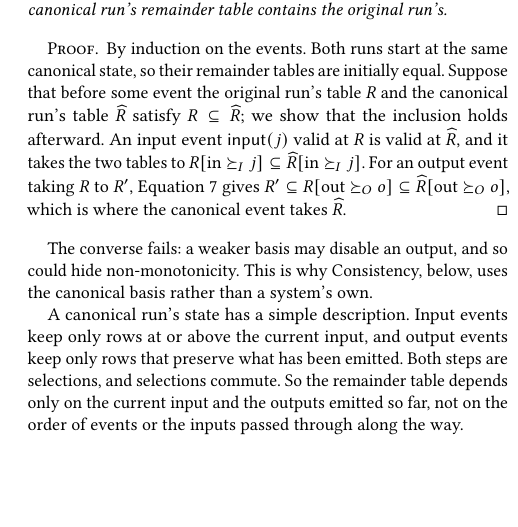
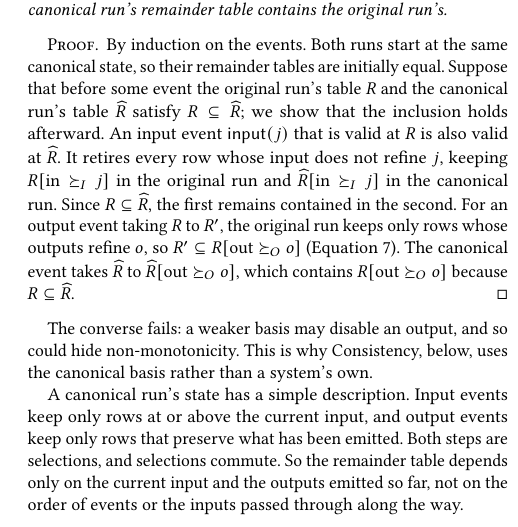
Before and after one commit to jhellerstein/coord-criterion, a LaTeX document (main.tex, which reads sections/functional-calm.tex): part of one column of page 6 of 25, cut so that both start at the same text, the shorter picture padded with empty space. Compiled offline with pdfLaTeX.

Commit message:
wip: spell out input and output steps in canonical-equivalents proof

```diff
--- a/sections/functional-calm.tex
+++ b/sections/functional-calm.tex
@@ -490,12 +490,16 @@ each event, the canonical run's remainder table contains the original run's.
 By induction on the events.  Both runs start at the same canonical state, so
 their remainder tables are initially equal.  Suppose that before some event the
 original run's table $R$ and the canonical run's table $\widehat R$ satisfy
-$R\subseteq\widehat R$; we show that the inclusion holds afterward.  An input event
-$\mathsf{input}(j)$ valid at $R$ is valid at $\widehat R$, and it takes the two
-tables to $R[\mathrm{in}\succeq_I j]\subseteq\widehat R[\mathrm{in}\succeq_I j]$.  For an output event taking $R$ to $R'$,
-Equation~\ref{eq:supported-output-action} gives
-$R'\subseteq R[\mathrm{out}\succeq_O o]\subseteq\widehat R[\mathrm{out}\succeq_O o]$,
-which is where the canonical event takes $\widehat R$.
+$R\subseteq\widehat R$; we show that the inclusion holds afterward.  An input event $\mathsf{input}(j)$ that is valid at $R$ is also valid at
+$\widehat R$.  It retires every row whose input does not refine $j$, keeping
+$R[\mathrm{in}\succeq_I j]$ in the original run and
+$\widehat R[\mathrm{in}\succeq_I j]$ in the canonical run.  Since
+$R\subseteq\widehat R$, the first remains contained in the second.  For an
+output event taking $R$ to $R'$, the original run keeps only rows whose outputs
+refine $o$, so $R'\subseteq R[\mathrm{out}\succeq_O o]$
+(Equation~\ref{eq:supported-output-action}).  The canonical event takes
+$\widehat R$ to $\widehat R[\mathrm{out}\succeq_O o]$, which contains
+$R[\mathrm{out}\succeq_O o]$ because $R\subseteq\widehat R$.
 \end{proof}
 
 The converse fails: a weaker basis may disable an output, and so could hide
```
